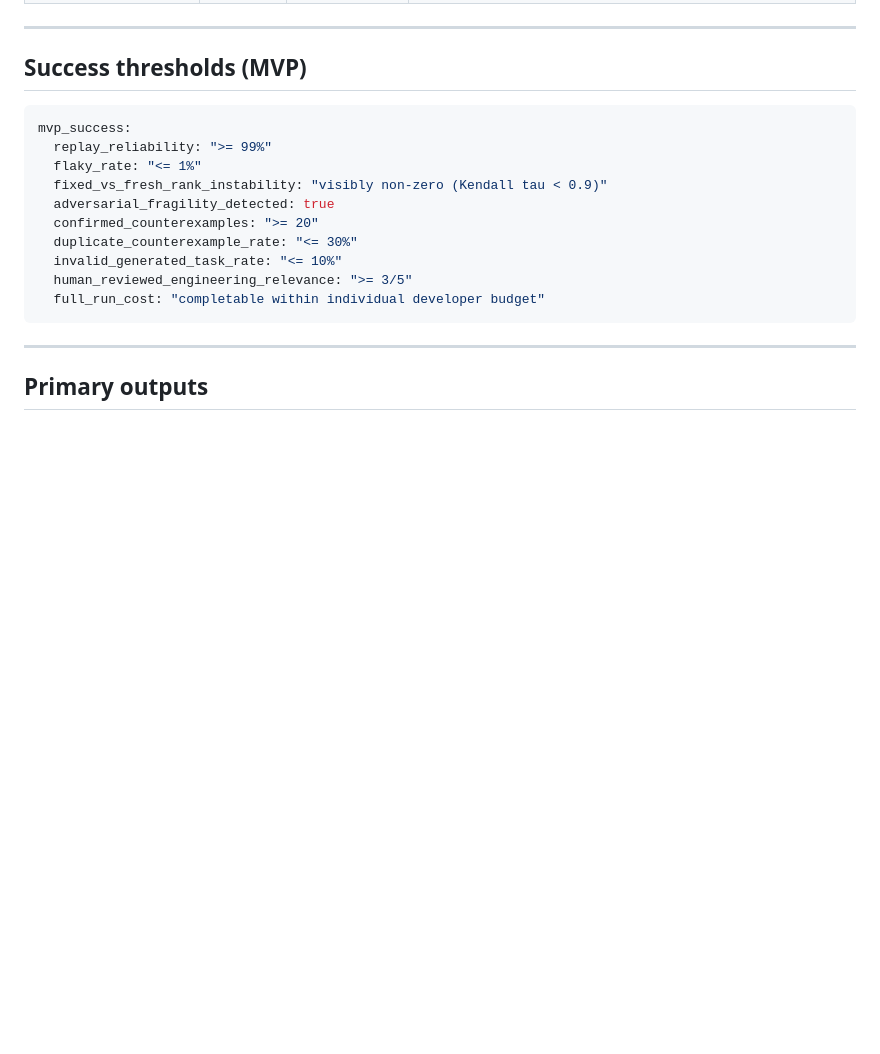
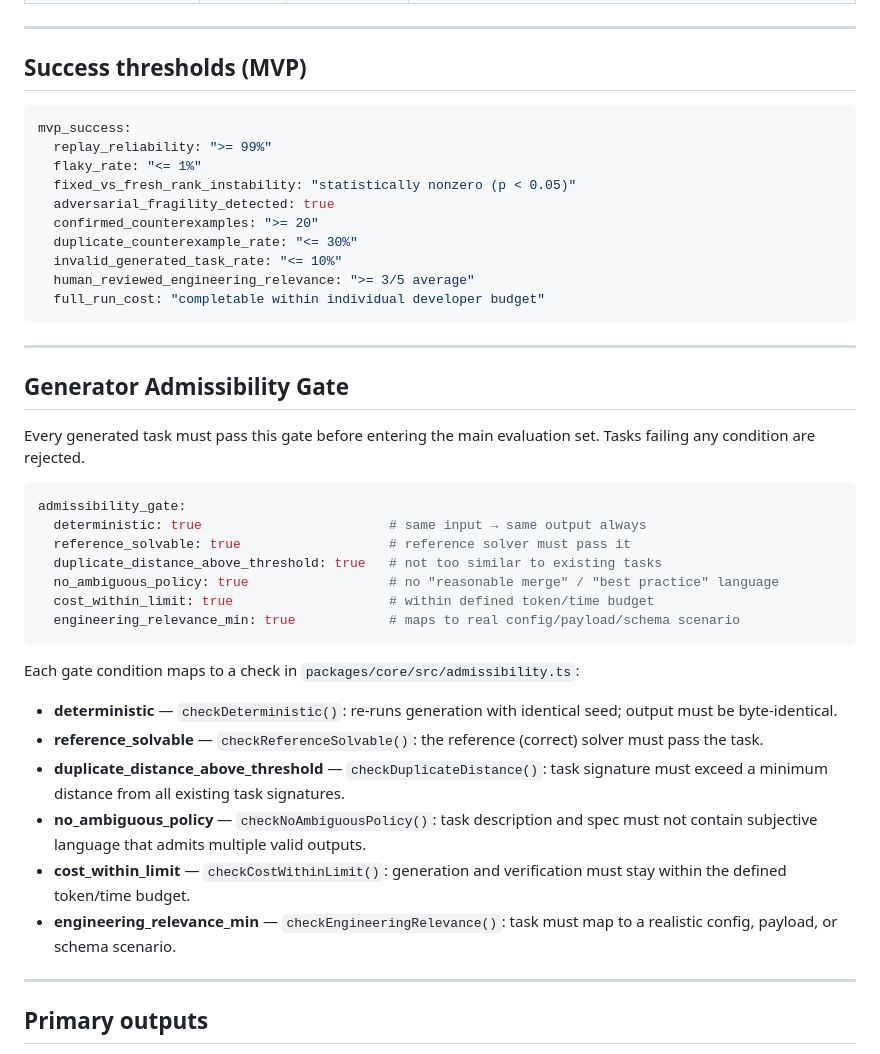
Before and after one commit to WasmAgent/fresharena, a Markdown page: docs/experiment-design.md, the part around the change. GitHub-like rendering; blank space fills up the shorter version.

Commit message:
Fix #3: docs: add precise metric formulas, MVP success thresholds, and Generator admissibility gate
Merged by claude-bot-go worker.

````diff
--- a/docs/experiment-design.md
+++ b/docs/experiment-design.md
@@ -83,14 +83,39 @@ Any evaluation run can be replayed in a clean environment and produce identical
 mvp_success:
   replay_reliability: ">= 99%"
   flaky_rate: "<= 1%"
-  fixed_vs_fresh_rank_instability: "visibly non-zero (Kendall tau < 0.9)"
+  fixed_vs_fresh_rank_instability: "statistically nonzero (p < 0.05)"
   adversarial_fragility_detected: true
   confirmed_counterexamples: ">= 20"
   duplicate_counterexample_rate: "<= 30%"
   invalid_generated_task_rate: "<= 10%"
-  human_reviewed_engineering_relevance: ">= 3/5"
+  human_reviewed_engineering_relevance: ">= 3/5 average"
   full_run_cost: "completable within individual developer budget"
 ```
+
+---
+
+## Generator Admissibility Gate
+
+Every generated task must pass this gate before entering the main evaluation set. Tasks failing any condition are rejected.
+
+```yaml
+admissibility_gate:
+  deterministic: true                        # same input → same output always
+  reference_solvable: true                   # reference solver must pass it
+  duplicate_distance_above_threshold: true   # not too similar to existing tasks
+  no_ambiguous_policy: true                  # no "reasonable merge" / "best practice" language
+  cost_within_limit: true                    # within defined token/time budget
+  engineering_relevance_min: true            # maps to real config/payload/schema scenario
+```
+
+Each gate condition maps to a check in `packages/core/src/admissibility.ts`:
+
+- **deterministic** — `checkDeterministic()`: re-runs generation with identical seed; output must be byte-identical.
+- **reference_solvable** — `checkReferenceSolvable()`: the reference (correct) solver must pass the task.
+- **duplicate_distance_above_threshold** — `checkDuplicateDistance()`: task signature must exceed a minimum distance from all existing task signatures.
+- **no_ambiguous_policy** — `checkNoAmbiguousPolicy()`: task description and spec must not contain subjective language that admits multiple valid outputs.
+- **cost_within_limit** — `checkCostWithinLimit()`: generation and verification must stay within the defined token/time budget.
+- **engineering_relevance_min** — `checkEngineeringRelevance()`: task must map to a realistic config, payload, or schema scenario.
 
 ---
 
````
